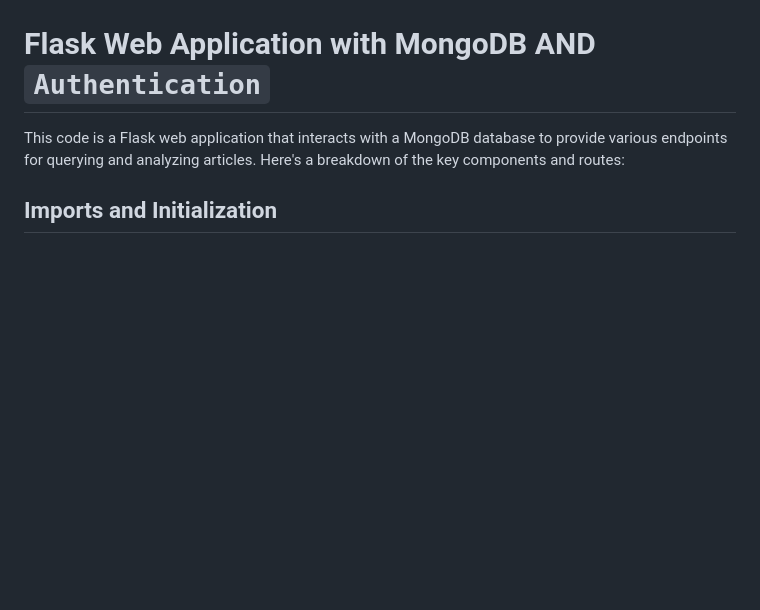
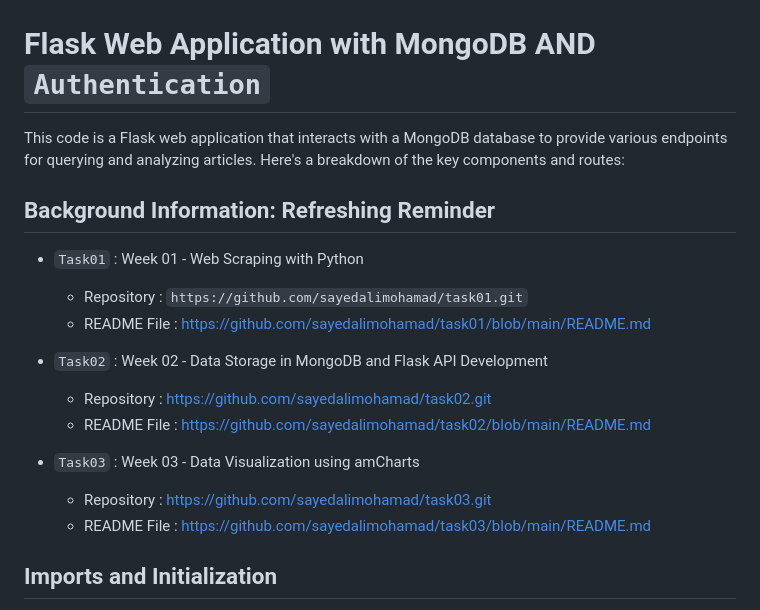
Before and after one commit to sayedalimohamad/task04, a Markdown page: README.md, the part around the change. GitHub-like rendering; blank space fills up the shorter version.

````diff
--- a/README.md
+++ b/README.md
@@ -1,6 +1,20 @@
 # Flask Web Application with MongoDB AND `Authentication`
 
 This code is a Flask web application that interacts with a MongoDB database to provide various endpoints for querying and analyzing articles. Here's a breakdown of the key components and routes:
+
+## Background Information: Refreshing Reminder
+
+- `Task01` : Week 01 - Web Scraping with Python
+    - Repository  : ```https://github.com/sayedalimohamad/task01.git```
+    - README File : https://github.com/sayedalimohamad/task01/blob/main/README.md
+
+- `Task02` : Week 02 - Data Storage in MongoDB and Flask API Development
+    - Repository  : https://github.com/sayedalimohamad/task02.git
+    - README File : https://github.com/sayedalimohamad/task02/blob/main/README.md
+
+- `Task03` : Week 03 - Data Visualization using amCharts
+    - Repository  : https://github.com/sayedalimohamad/task03.git
+    - README File : https://github.com/sayedalimohamad/task03/blob/main/README.md
 
 ## Imports and Initialization
 
````
